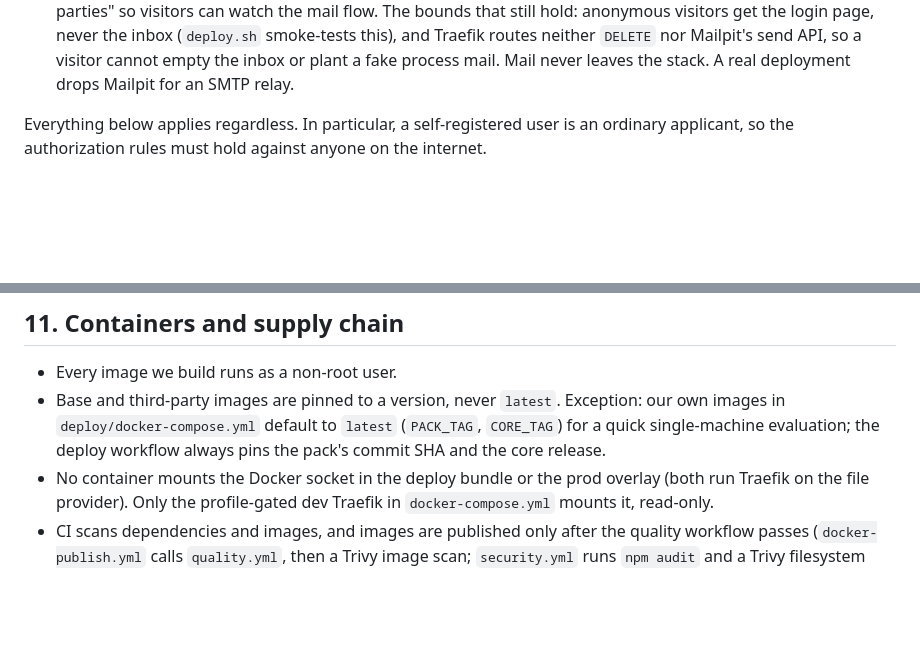
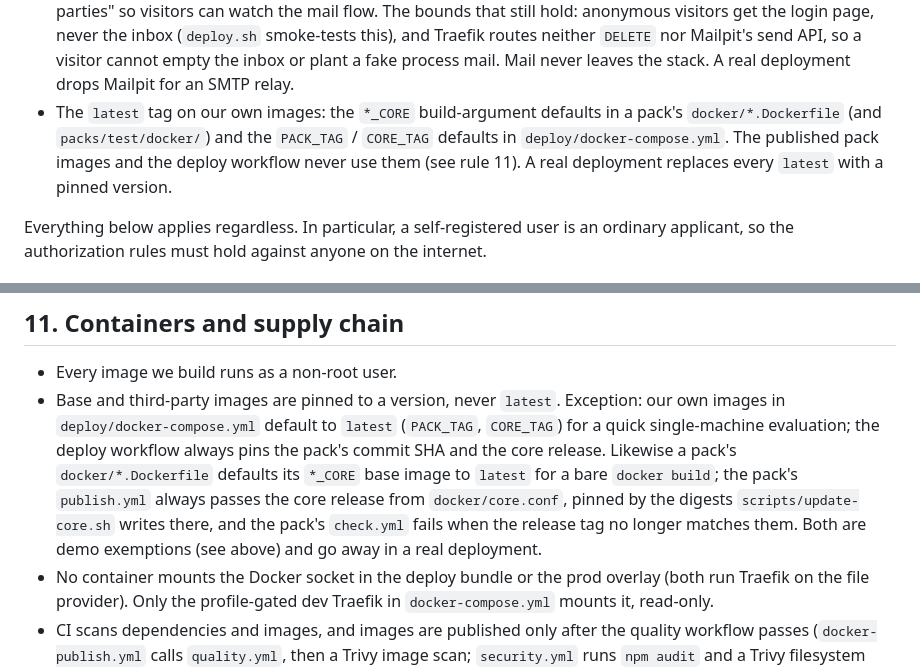
Before and after one commit to krixerx/cib7-react-poc, a Markdown page: docs/security.md, 2 parts joined by grey strips. GitHub-like rendering; blank space fills up the shorter version.

Commit message:
docs(security): demo exemption for latest tags, pack digest pinning
The latest tag on our own images (the pack Dockerfiles' *_CORE defaults
and the deploy compose defaults) is a demo exemption that a real
deployment replaces. Packs pin the core images by digest in
docker/core.conf; rule 11 and the platform API pack layout say so.

Co-Authored-By: Claude Opus 5.5 <noreply@anthropic.com>

```diff
--- a/docs/security.md
+++ b/docs/security.md
@@ -52,6 +52,11 @@ findings:
   routes neither `DELETE` nor Mailpit's send API, so a visitor cannot empty
   the inbox or plant a fake process mail. Mail never leaves the stack.
   A real deployment drops Mailpit for an SMTP relay.
+- The `latest` tag on our own images: the `*_CORE` build-argument defaults
+  in a pack's `docker/*.Dockerfile` (and `packs/test/docker/`) and the
+  `PACK_TAG` / `CORE_TAG` defaults in `deploy/docker-compose.yml`. The
+  published pack images and the deploy workflow never use them (see rule 11).
+  A real deployment replaces every `latest` with a pinned version.
 
 Everything below applies regardless. In particular, a self-registered user is
 an ordinary applicant, so the authorization rules must hold against anyone on
@@ -294,7 +299,12 @@ stays.
   Exception: our own images in `deploy/docker-compose.yml` default to
   `latest` (`PACK_TAG`, `CORE_TAG`) for a quick single-machine evaluation;
   the deploy workflow always pins the pack's commit SHA and the core
-  release.
+  release. Likewise a pack's `docker/*.Dockerfile` defaults its `*_CORE`
+  base image to `latest` for a bare `docker build`; the pack's
+  `publish.yml` always passes the core release from `docker/core.conf`,
+  pinned by the digests `scripts/update-core.sh` writes there, and the
+  pack's `check.yml` fails when the release tag no longer matches them.
+  Both are demo exemptions (see above) and go away in a real deployment.
 - No container mounts the Docker socket in the deploy bundle or the prod
   overlay (both run Traefik on the file provider). Only the profile-gated
   dev Traefik in `docker-compose.yml` mounts it, read-only.
```
Also changed, not shown: docs/platform-api.md (+1 -1 lines).
